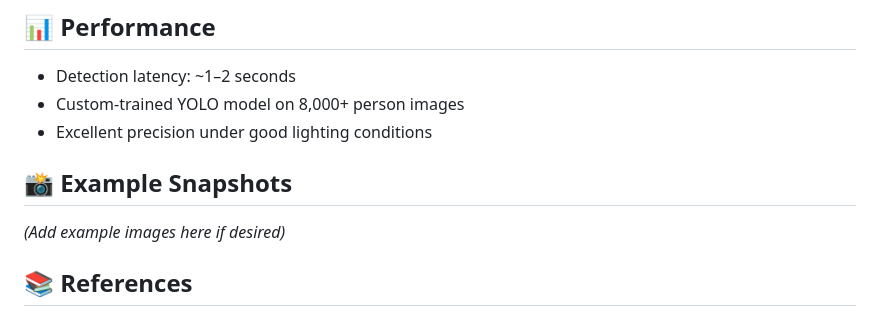
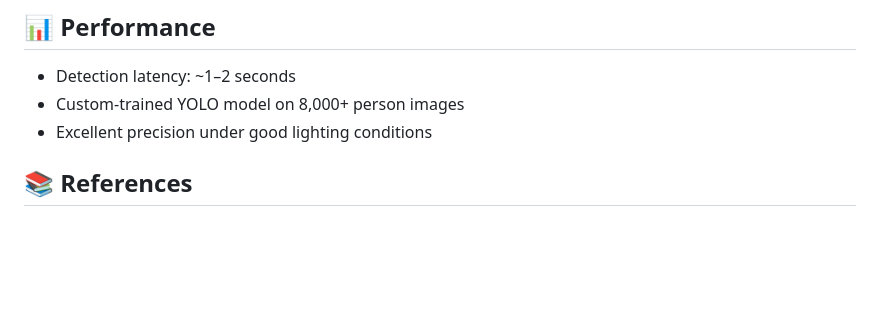
Before and after one commit to iulim29/SecSys, a Markdown page: README.md, the part around the change. Rendered like a GitHub page; blank space fills up the shorter version.

```diff
--- a/README.md
+++ b/README.md
@@ -87,9 +87,7 @@ backend/
 - Custom-trained YOLO model on 8,000+ person images
 - Excellent precision under good lighting conditions
 
-## 📸 Example Snapshots
 
-_(Add example images here if desired)_
 
 ## 📚 References
 
```
